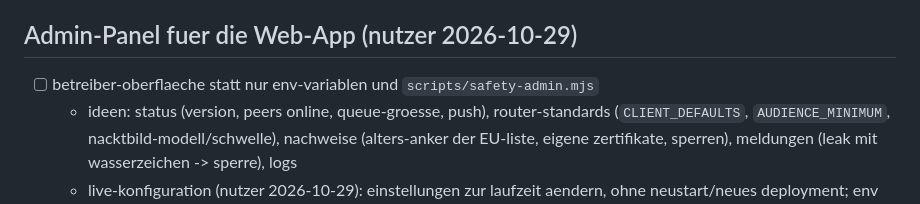
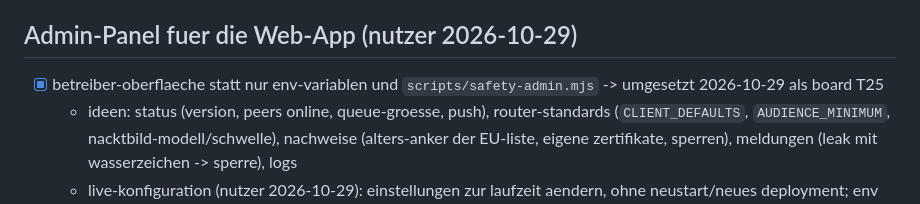
Before and after one commit to silverhorn-dev/open-grid, a Markdown page: tasks/backlog.md, the part around the change. GitHub-like rendering.

```diff
--- a/tasks/backlog.md
+++ b/tasks/backlog.md
@@ -68,7 +68,7 @@ Ideen ohne festen Termin. Neue Phasen werden von hier auf `tasks/board.md` gehol
   - haengt an T2 (alter) und T3 (modell); passt zur backlog-notiz "einladung im dating-modus: unter 18 kann nicht oeffnen"
 
 ## Admin-Panel fuer die Web-App (nutzer 2026-10-29)
-- [ ] betreiber-oberflaeche statt nur env-variablen und `scripts/safety-admin.mjs`
+- [x] betreiber-oberflaeche statt nur env-variablen und `scripts/safety-admin.mjs` -> umgesetzt 2026-10-29 als board T25
   - ideen: status (version, peers online, queue-groesse, push), router-standards (`CLIENT_DEFAULTS`, `AUDIENCE_MINIMUM`, nacktbild-modell/schwelle), nachweise (alters-anker der EU-liste, eigene zertifikate, sperren), meldungen (leak mit wasserzeichen -> sperre), logs
   - live-konfiguration (nutzer 2026-10-29): einstellungen zur laufzeit aendern, ohne neustart/neues deployment; env bleibt der startwert, aenderungen aus dem panel liegen in der datenbank und gewinnen
   - offen: zugang (eigener admin-schluessel/passkey, nur aus dem LAN/per tunnel?), welche einstellungen live gehen (z. B. CLIENT_DEFAULTS, AUDIENCE_MINIMUM, nacktbild-modell/schwelle, nachweis-pflichten) und welche einen neustart brauchen (ports, datenbank, TURN), getrennte route/seite (CSP wie die app), nie nutzerinhalte (die hat der router ohnehin nicht)
```
Also changed, not shown: tasks/board.md (+1 -1 lines).
